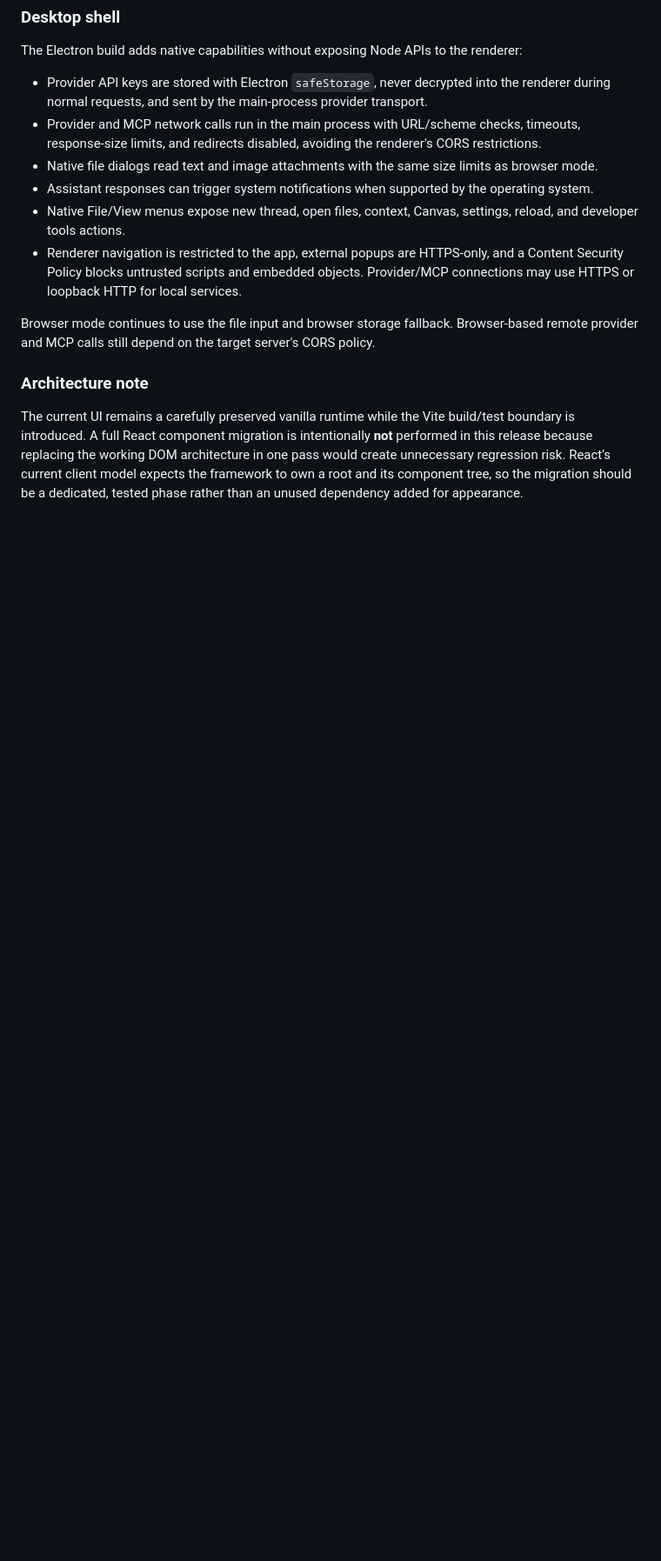
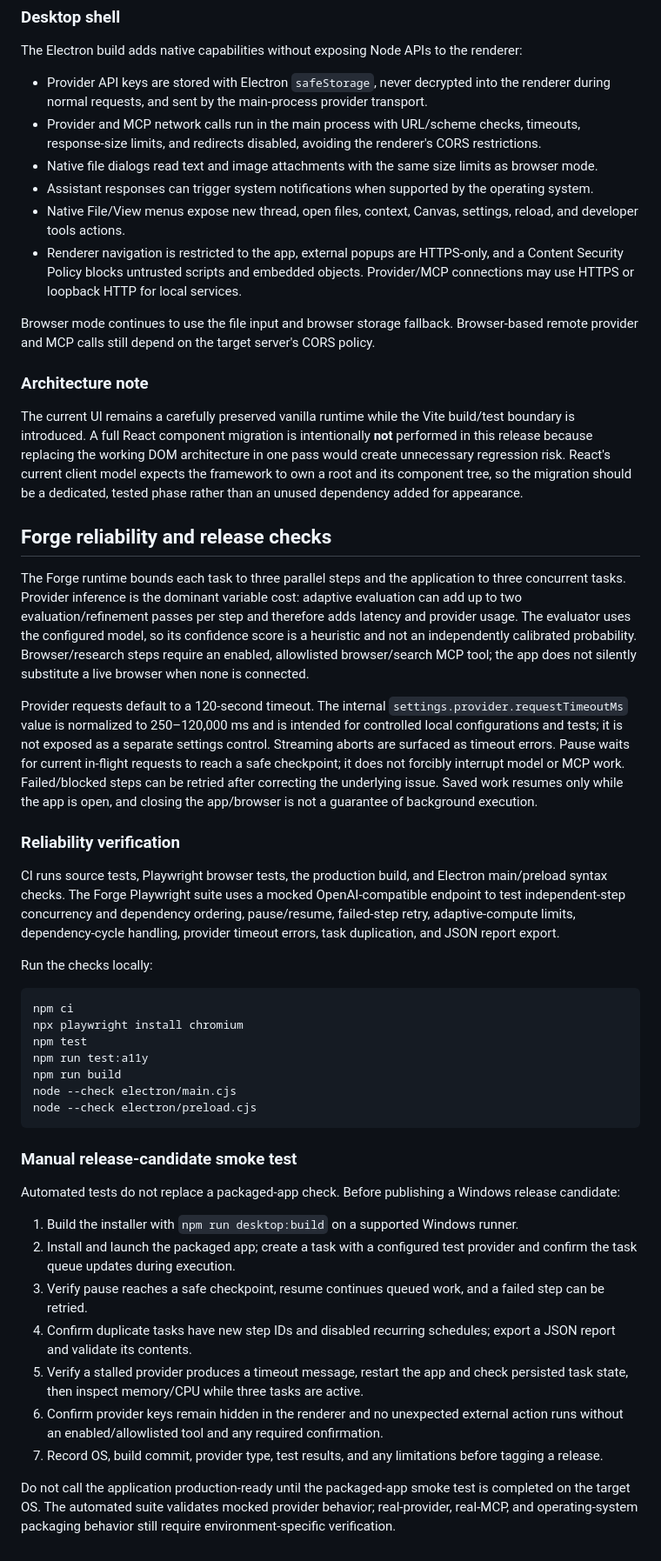
Before and after one commit to davidsonking112-netizen/Websat, a Markdown page: README.md, the part around the change. Shown at 87% size. Drawn GitHub-style; blank space fills up the shorter version.

Commit message:
Document Forge reliability boundaries and release-candidate checks

````diff
--- a/README.md
+++ b/README.md
@@ -92,3 +92,40 @@ Browser mode continues to use the file input and browser storage fallback. Brows
 ### Architecture note
 
 The current UI remains a carefully preserved vanilla runtime while the Vite build/test boundary is introduced. A full React component migration is intentionally **not** performed in this release because replacing the working DOM architecture in one pass would create unnecessary regression risk. React's current client model expects the framework to own a root and its component tree, so the migration should be a dedicated, tested phase rather than an unused dependency added for appearance.
+
+
+## Forge reliability and release checks
+
+The Forge runtime bounds each task to three parallel steps and the application to three concurrent tasks. Provider inference is the dominant variable cost: adaptive evaluation can add up to two evaluation/refinement passes per step and therefore adds latency and provider usage. The evaluator uses the configured model, so its confidence score is a heuristic and not an independently calibrated probability. Browser/research steps require an enabled, allowlisted browser/search MCP tool; the app does not silently substitute a live browser when none is connected.
+
+Provider requests default to a 120-second timeout. The internal `settings.provider.requestTimeoutMs` value is normalized to 250–120,000 ms and is intended for controlled local configurations and tests; it is not exposed as a separate settings control. Streaming aborts are surfaced as timeout errors. Pause waits for current in-flight requests to reach a safe checkpoint; it does not forcibly interrupt model or MCP work. Failed/blocked steps can be retried after correcting the underlying issue. Saved work resumes only while the app is open, and closing the app/browser is not a guarantee of background execution.
+
+### Reliability verification
+
+CI runs source tests, Playwright browser tests, the production build, and Electron main/preload syntax checks. The Forge Playwright suite uses a mocked OpenAI-compatible endpoint to test independent-step concurrency and dependency ordering, pause/resume, failed-step retry, adaptive-compute limits, dependency-cycle handling, provider timeout errors, task duplication, and JSON report export.
+
+Run the checks locally:
+
+```bash
+npm ci
+npx playwright install chromium
+npm test
+npm run test:a11y
+npm run build
+node --check electron/main.cjs
+node --check electron/preload.cjs
+```
+
+### Manual release-candidate smoke test
+
+Automated tests do not replace a packaged-app check. Before publishing a Windows release candidate:
+
+1. Build the installer with `npm run desktop:build` on a supported Windows runner.
+2. Install and launch the packaged app; create a task with a configured test provider and confirm the task queue updates during execution.
+3. Verify pause reaches a safe checkpoint, resume continues queued work, and a failed step can be retried.
+4. Confirm duplicate tasks have new step IDs and disabled recurring schedules; export a JSON report and validate its contents.
+5. Verify a stalled provider produces a timeout message, restart the app and check persisted task state, then inspect memory/CPU while three tasks are active.
+6. Confirm provider keys remain hidden in the renderer and no unexpected external action runs without an enabled/allowlisted tool and any required confirmation.
+7. Record OS, build commit, provider type, test results, and any limitations before tagging a release.
+
+Do not call the application production-ready until the packaged-app smoke test is completed on the target OS. The automated suite validates mocked provider behavior; real-provider, real-MCP, and operating-system packaging behavior still require environment-specific verification.
````
